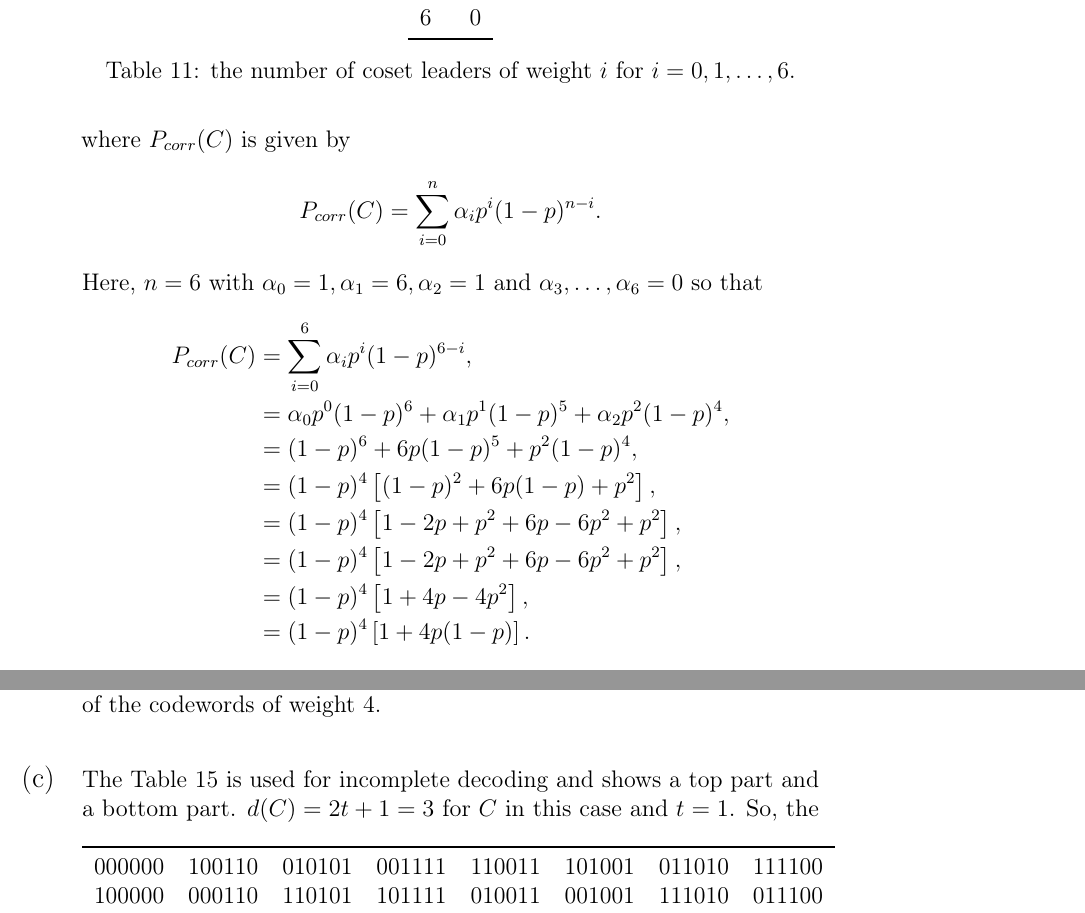
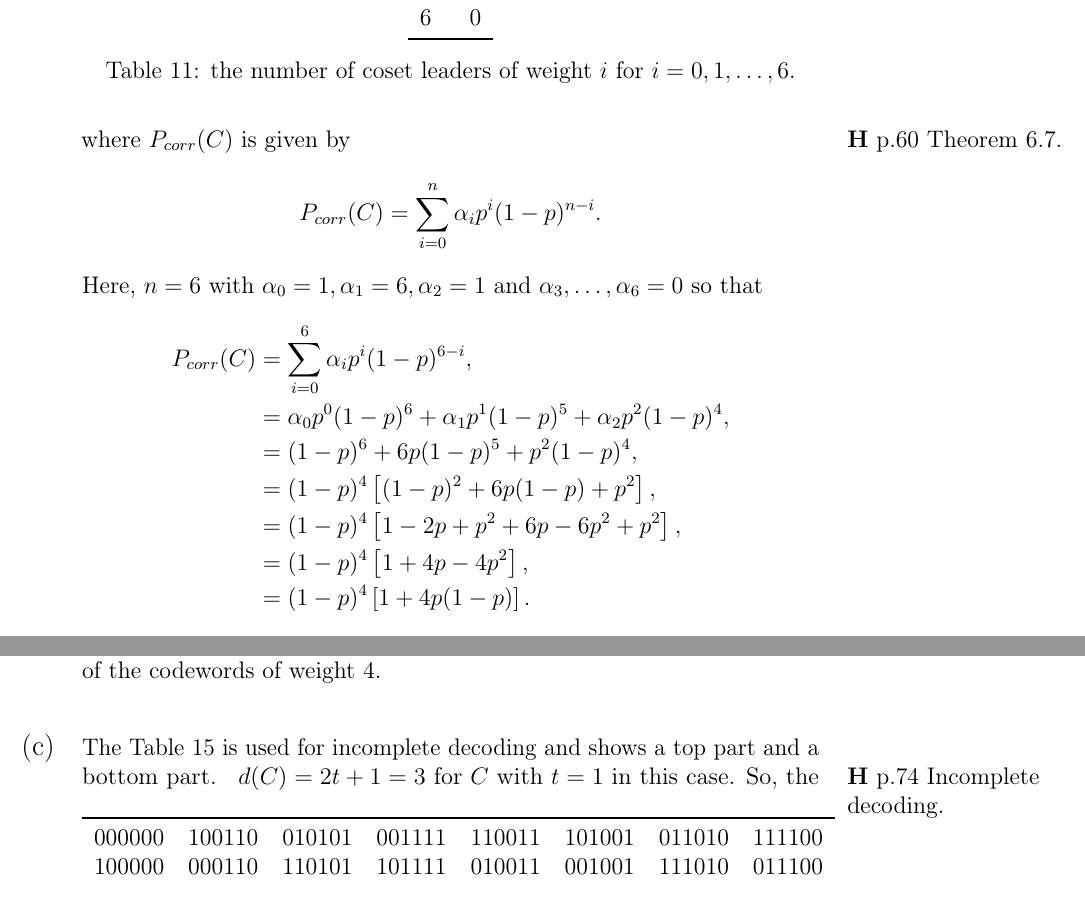
Before and after one commit to quaffle51/EM386-TEE-EM-AH-01, a LaTeX document (TMA01.tex, which reads q3a.tex, q3b.tex, q3c.tex): two parts of pages 12 and 14 of 22, joined at a grey line, cut so that both start at the same text. The pictures show the PDF file TMA01.pdf that the author committed with the source.

Commit message:
Q3 all parts checked.

```diff
--- a/q3a.tex
+++ b/q3a.tex
@@ -82,7 +82,7 @@ Assuming the codewords are transmitted over a binary symmetric channel that has
 \begin{align*}
 	P_{err} = 1 - P_{corr}(C)
 \end{align*}
-where $P_{corr}(C)$ is given by
+where $P_{corr}(C)$ is given by\marginnote{\hill p.60 Theorem~6.7.}
 \[
 	P_{corr}(C) = \sum_{i=0}^n\alpha_i p^i(1-p)^{n-i}.
 \]
--- a/q3b.tex
+++ b/q3b.tex
@@ -53,5 +55,5 @@ as required.
 Using Table~\ref{tab:14} the probability of a received vector being correctly decoded as each of the codewords of weight 4 is given by \eqref{eq:3.2}.
 \begin{align}
 \label{eq:3.2}
-	P_{corr} &= (1-r)^2(1-s)^4 + 2r(1-r)(1-s)^4 + 4s(1-r)^2(1-s)^3 + r^2(1-s)^4.
+	P_{corr} = (1-r)^2(1-s)^4 &+ 2r(1-r)(1-s)^4 + 4s(1-r)^2(1-s)^3\nonumber\\ &+ r^2(1-s)^4.
 \end{align}
--- a/q3c.tex
+++ b/q3c.tex
@@ -1,5 +1,5 @@
 % !TeX root = ./TMA01.tex
-The Table~\ref{tab:15} is used for incomplete decoding and shows a top part and a bottom part.
+The Table~\ref{tab:15} is used for incomplete decoding and shows a top part and a bottom part.\marginnote{\hill p.74 Incomplete decoding.}
 \begin{table}[!htp]\centering
 \begin{tabular}{lrrrrrrrr}\toprule
 000000 &100110 &010101 &001111 &110011 &101001 &011010 &111100 \\
@@ -15,7 +15,7 @@ The Table~\ref{tab:15} is used for incomplete decoding and shows a top part and
 \end{tabular}
 \caption{A partitioned Slepian standard array for $C$}\label{tab:15}
 \end{table}
-$d(C) = 2t + 1 =3$ for $C$ in this case and $t=1$. So, the incomplete decoding scheme guarantees the correction of $\leq t, \leq 1$ errors in any codeword.
+$d(C) = 2t + 1 =3$ for $C$ with $t=1$ in this case. So, the incomplete decoding scheme guarantees the correction of $\leq t,\; \leq 1$ errors in any codeword.
 \qsubpart
 Given the received vector $\bm{y} = 111111$ which appears in the bottom part of Table~\ref{tab:15} we conclude that more than one error has occurred during transmission and request the resending of the codeword.
 \qsubpart
```
Also changed, not shown: q2e.tex (+1 -1 lines), TMA01.pdf, images/bnsc.png (added), q3a.tex (2 more changed lines), q3b.tex (10 more changed lines), 3 other files.
